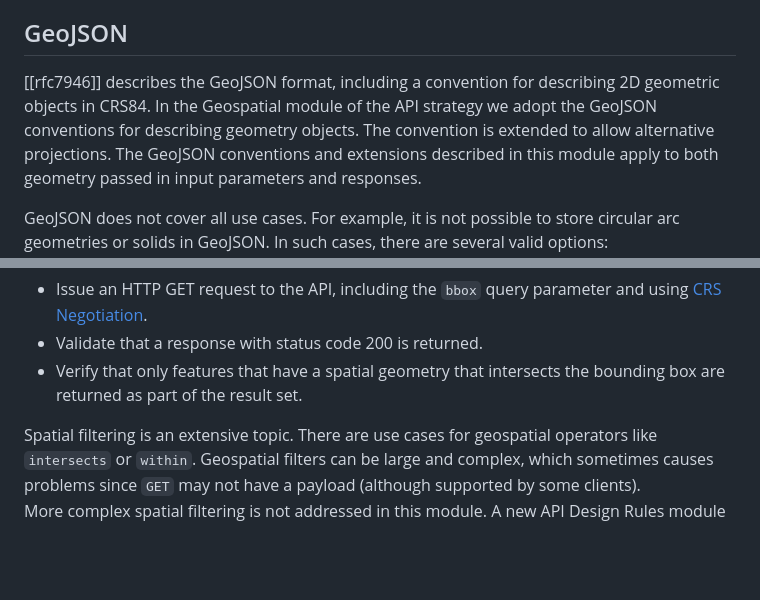
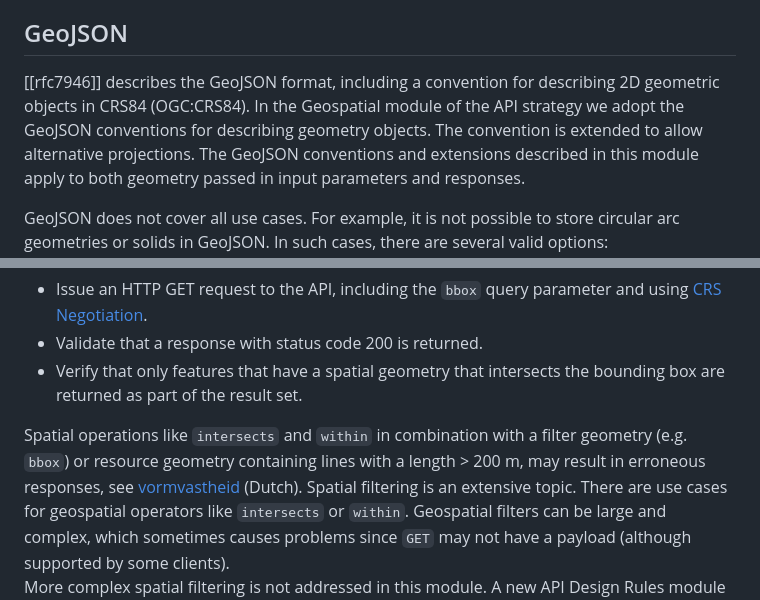
Before and after one commit to Logius-standaarden/API-mod-geospatial, a Markdown page: request-response.md, 2 parts joined by grey strips. Rendered like a GitHub page; blank space fills up the shorter version.

```diff
--- a/request-response.md
+++ b/request-response.md
@@ -9,7 +9,7 @@ When requesting information, for example about cadastral parcels, users do not n
 
 ## GeoJSON
 
-[[rfc7946]] describes the GeoJSON format, including a convention for describing 2D geometric objects in CRS84. In the Geospatial module of the API strategy we adopt the GeoJSON conventions for describing geometry objects. The convention is extended to allow alternative projections.
+[[rfc7946]] describes the GeoJSON format, including a convention for describing 2D geometric objects in CRS84 (OGC:CRS84). In the Geospatial module of the API strategy we adopt the GeoJSON conventions for describing geometry objects. The convention is extended to allow alternative projections.
 The GeoJSON conventions and extensions described in this module apply to both geometry passed in input parameters and responses.
 
 
@@ -90,6 +90,10 @@ A simple spatial filter can be supplied as a bounding box. This is a common way
     <li>Verify that only features that have a spatial geometry that intersects the bounding box are returned as part of the result set.</li>
   </ul>
 </div>
+
+<aside class="note">
+Spatial operations like <code>intersects</code> and <code>within</code> in combination with a filter geometry (e.g. <code>bbox</code>) or resource geometry containing lines with a length > 200 m, may result in erroneous responses, see <a href="https://docs.geostandaarden.nl/crs/cv-hr-crs-20211125/#vormvastheid">vormvastheid</a> (Dutch).
+</aside>
 
 <aside class="note">
 Spatial filtering is an extensive topic. There are use cases for geospatial operators like <code>intersects</code> or <code>within</code>. Geospatial filters can be large and complex, which sometimes causes problems since <code>GET</code> may not have a payload (although supported by some clients).
```
Also changed, not shown: crs.md (+29 -26 lines).
